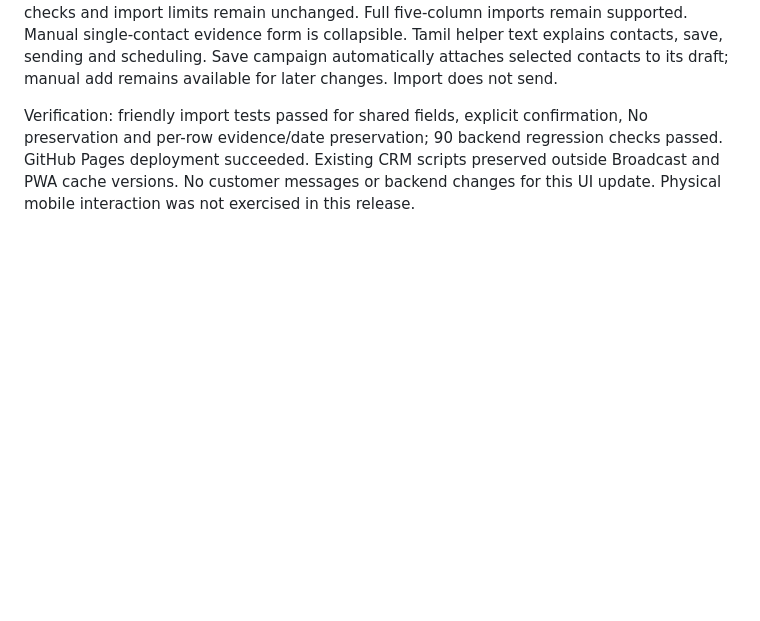
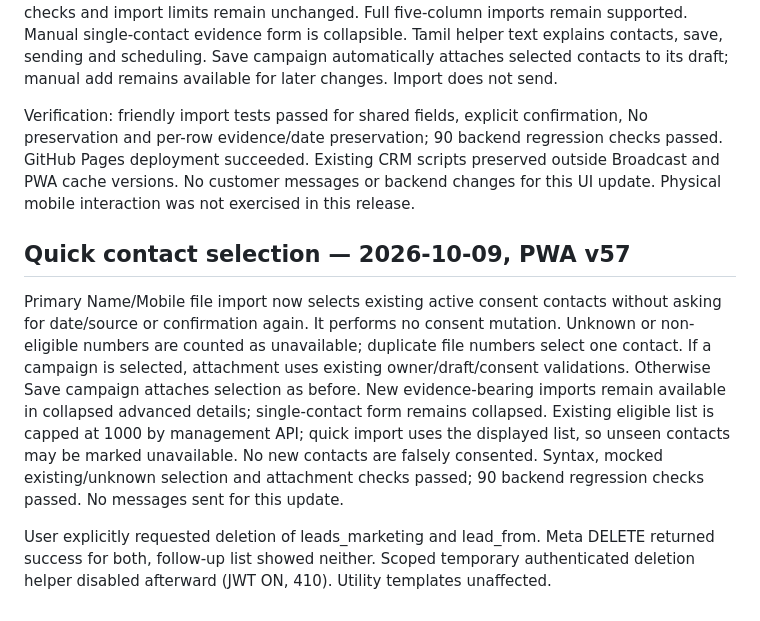
Before and after one commit to Futuresecure/future-secure-providers-crm, a Markdown page: broadcast/IMPLEMENTATION.md, the part around the change. Drawn GitHub-style; blank space fills up the shorter version.

Commit message:
Document quick verified contact selection and authorized template deletion

```diff
--- a/broadcast/IMPLEMENTATION.md
+++ b/broadcast/IMPLEMENTATION.md
@@ -111,3 +111,10 @@ Owner sent Hi from 919585905905 at 13:20:06Z. Created one fresh owner-only campa
 CRM PWA v56 simplifies bulk import: Name/Mobile-only CSV/XLSX supported with a single shared actual consent date/reference and explicit permission confirmation. Missing per-row consent fields use these shared fields; existing per-row No, dates and references are preserved. No consent/date/source is fabricated. Existing server validation, STOP/revoked checks and import limits remain unchanged. Full five-column imports remain supported. Manual single-contact evidence form is collapsible. Tamil helper text explains contacts, save, sending and scheduling. Save campaign automatically attaches selected contacts to its draft; manual add remains available for later changes. Import does not send.
 
 Verification: friendly import tests passed for shared fields, explicit confirmation, No preservation and per-row evidence/date preservation; 90 backend regression checks passed. GitHub Pages deployment succeeded. Existing CRM scripts preserved outside Broadcast and PWA cache versions. No customer messages or backend changes for this UI update. Physical mobile interaction was not exercised in this release.
+
+
+## Quick contact selection — 2026-10-09, PWA v57
+
+Primary Name/Mobile file import now selects existing active consent contacts without asking for date/source or confirmation again. It performs no consent mutation. Unknown or non-eligible numbers are counted as unavailable; duplicate file numbers select one contact. If a campaign is selected, attachment uses existing owner/draft/consent validations. Otherwise Save campaign attaches selection as before. New evidence-bearing imports remain available in collapsed advanced details; single-contact form remains collapsed. Existing eligible list is capped at 1000 by management API; quick import uses the displayed list, so unseen contacts may be marked unavailable. No new contacts are falsely consented. Syntax, mocked existing/unknown selection and attachment checks passed; 90 backend regression checks passed. No messages sent for this update.
+
+User explicitly requested deletion of leads_marketing and lead_from. Meta DELETE returned success for both, follow-up list showed neither. Scoped temporary authenticated deletion helper disabled afterward (JWT ON, 410). Utility templates unaffected.
```
